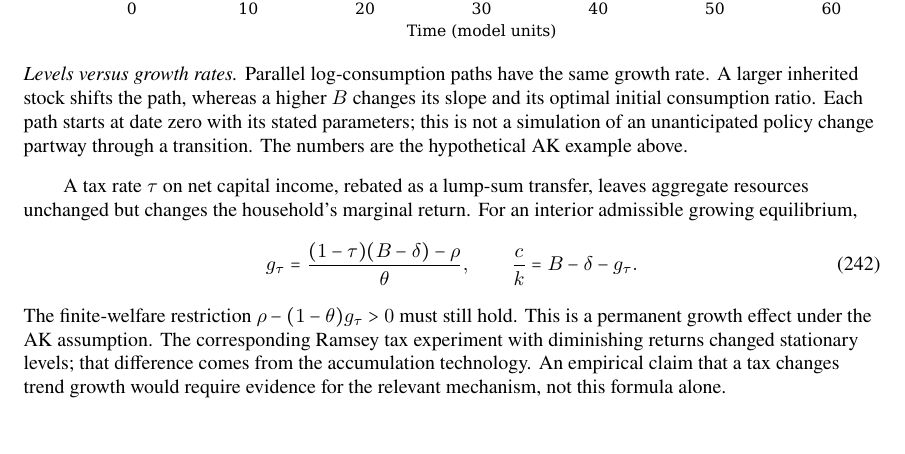
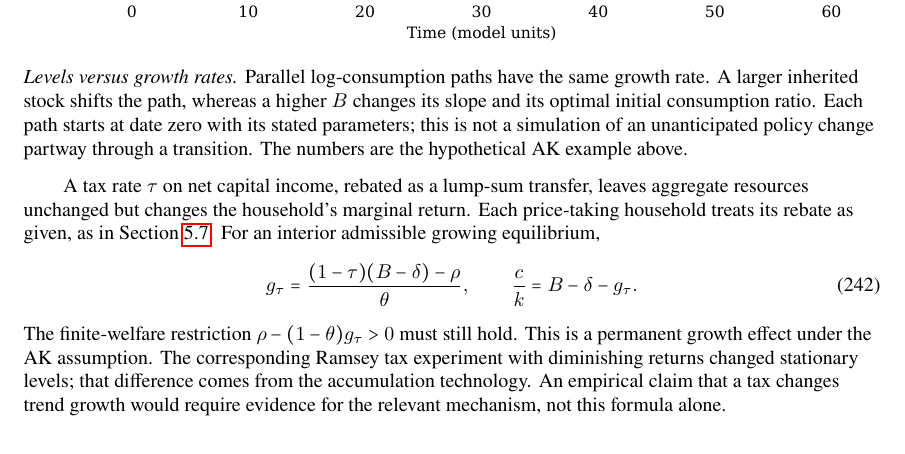
Before and after one commit to xolarvill/notes-on-economics, a LaTeX document (macro/macro.tex, which reads macro/chapters/endogenous-growth.tex): part of page 70 of 124, cut so that both start at the same text. Compiled offline with pdfLaTeX.

Commit message:
fix(macro): verify endogenous growth layout and refresh compiled notes

```diff
--- a/macro/chapters/endogenous-growth.tex
+++ b/macro/chapters/endogenous-growth.tex
@@ -205,7 +205,8 @@ The numbers are the hypothetical AK example above.
 
 A tax rate $\tau$ on net capital income, rebated as a lump-sum transfer,
 leaves aggregate resources unchanged but changes the household's marginal
-return. For an interior admissible growing equilibrium,
+return. Each price-taking household treats its rebate as given, as in
+Section~\ref{sec:ramsey-taxation}. For an interior admissible growing equilibrium,
 \begin{equation}
 g_\tau=\frac{(1-\tau)(B-\delta)-\rho}{\theta},\qquad
 \frac{c}{k}=B-\delta-g_\tau.
```
Also changed, not shown: macro/REVISION_PLAN.md (+1 -0 lines), macro/macro.pdf, macro/chapters/endogenous-growth.tex (1 more changed lines).
